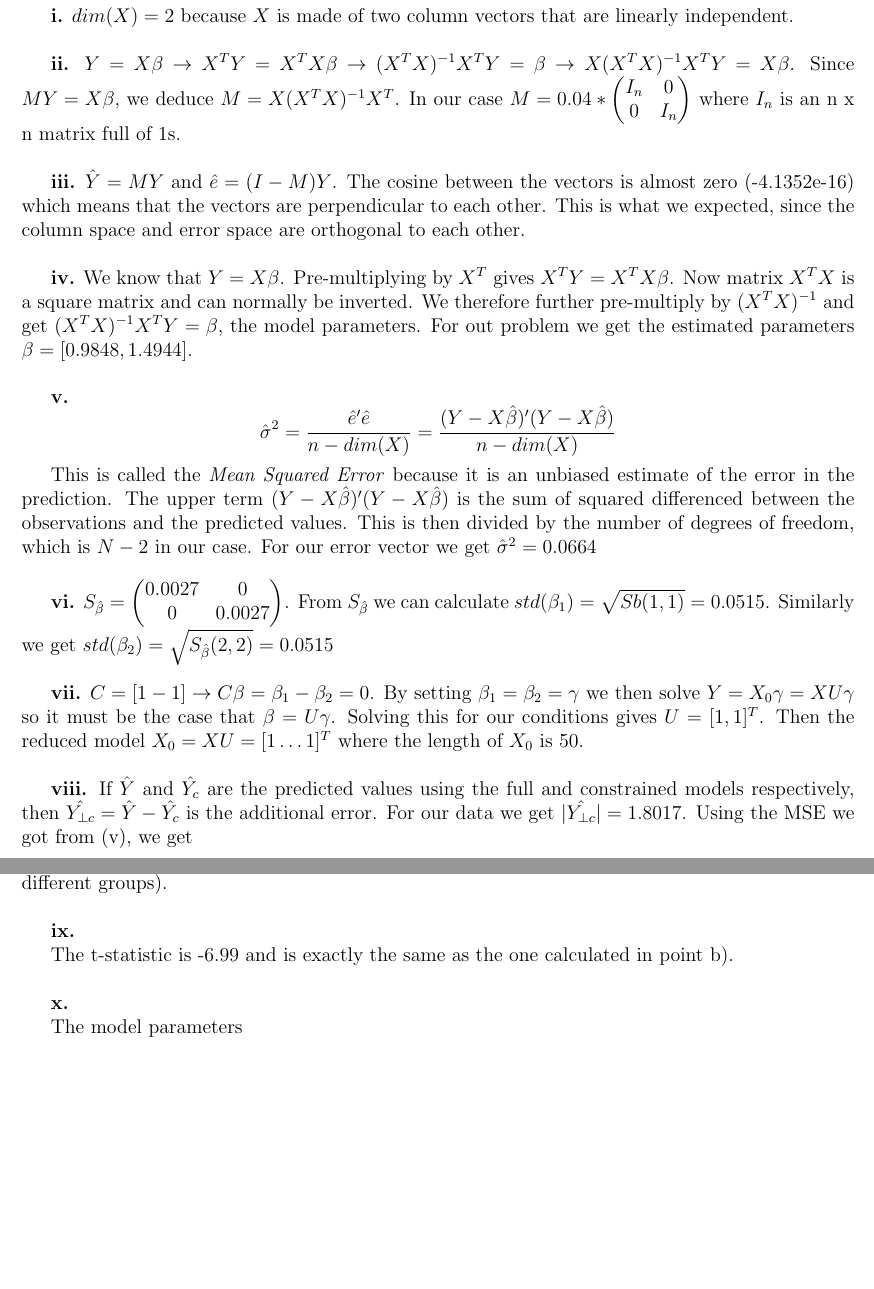
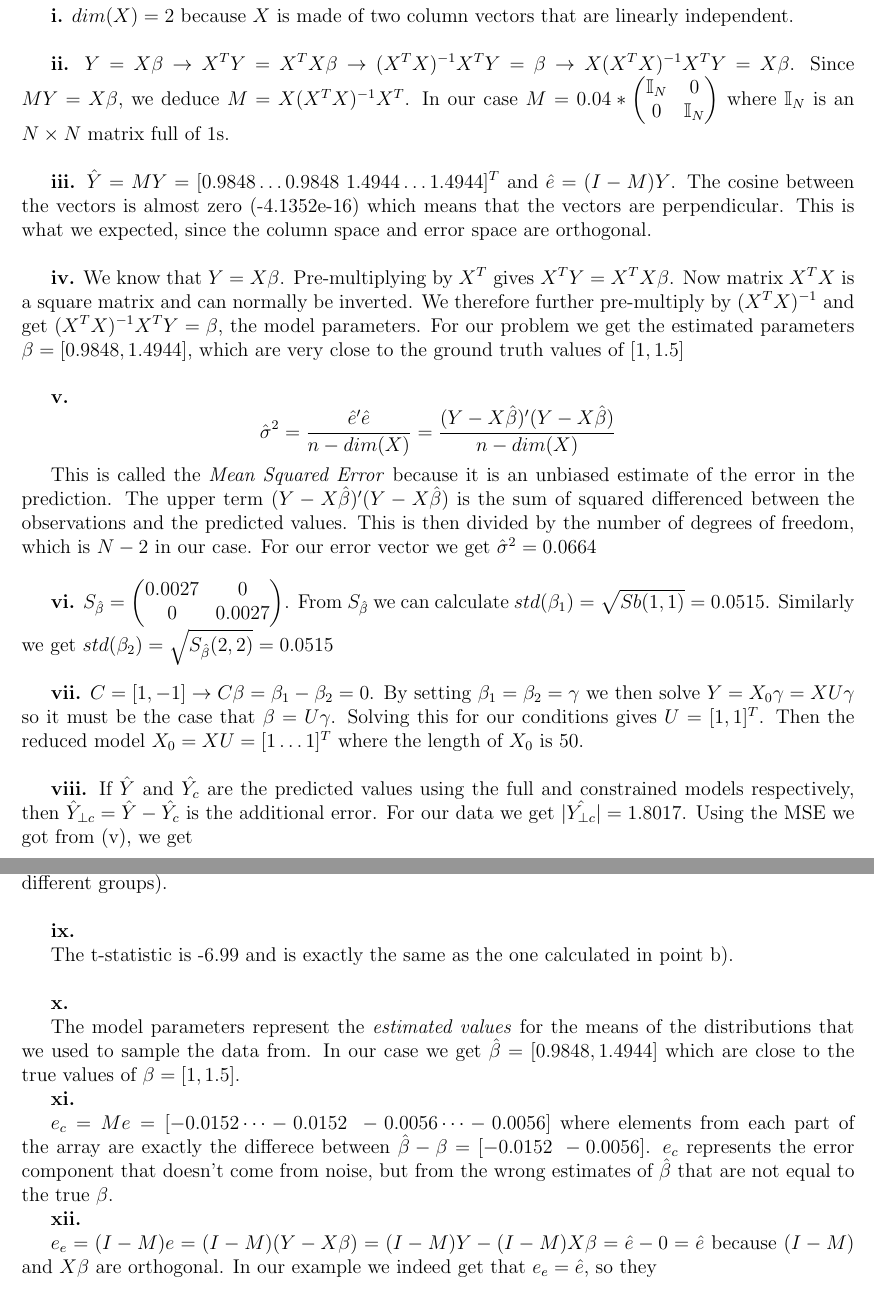
Before and after one commit to OhohoYu/cmbi, a LaTeX document (cw2/report/cw1.tex): two parts of pages 2 and 3 of 3, joined at a grey line, cut so that both start at the same text, the shorter picture padded with empty space. Compiled offline with pdfLaTeX.

Commit message:
almost finished cw2, writing v2 of 2.2.b-d, added a few questions in report

```diff
--- a/cw2/report/cw1.tex
+++ b/cw2/report/cw1.tex
@@ -173,17 +173,16 @@ The t-test results in a t-statistic of -6.99, rejecting the null hypothesis with
 \rowcolors{1}{}{}
 \textbf{ii.} $Y = X\beta \to X^TY = X^TX\beta \to (X^TX)^{-1}X^TY = \beta \to X(X^TX)^{-1}X^TY = X\beta$. Since $MY = X\beta$, we deduce $M = X(X^TX)^{-1}X^T$. In our case $M =
 0.04 * \begin{pmatrix}
-I_n & 0\\
-0 & I_n
+\mathbb{I}_N & 0\\
+0 & \mathbb{I}_N
 \end{pmatrix}
 $
-where $I_n$ is an n x n matrix full of 1s.\\
-% TODO fix the matrix above
+where $\mathbb{I}_N$ is an $N \times N$ matrix full of 1s.\\
 
 
-\textbf{iii.} $\hat{Y} = MY $ and $\hat{e} = (I-M)Y $. The cosine between the vectors is almost zero (-4.1352e-16) which means that the vectors are perpendicular to each other. This is what we expected, since the column space and error space are orthogonal to each other.\\
+\textbf{iii.} $\hat{Y} = MY = [ 0.9848 \dots 0.9848 \; 1.4944 \dots 1.4944]^T$ and $\hat{e} = (I-M)Y$. The cosine between the vectors is almost zero (-4.1352e-16) which means that the vectors are perpendicular. This is what we expected, since the column space and error space are orthogonal.\\
 
-\textbf{iv.} We know that $Y = X\beta$. Pre-multiplying by $X^T$ gives $X^TY = X^TX\beta$. Now matrix $X^TX$ is a square matrix and can normally be inverted. We therefore further pre-multiply by $(X^TX)^{-1}$ and get $(X^TX)^{-1}X^TY = \beta$, the model parameters. For out problem we get the estimated parameters $\beta = [0.9848, 1.4944]$.\\
+\textbf{iv.} We know that $Y = X\beta$. Pre-multiplying by $X^T$ gives $X^TY = X^TX\beta$. Now matrix $X^TX$ is a square matrix and can normally be inverted. We therefore further pre-multiply by $(X^TX)^{-1}$ and get $(X^TX)^{-1}X^TY = \beta$, the model parameters. For our problem we get the estimated parameters $\beta = [0.9848, 1.4944]$, which are very close to the ground truth values of $[1, 1.5]$\\
 
 \textbf{v.} $$\hat{\sigma}^2 = \frac{\hat{e}'\hat{e}}{n - dim(X)} = \frac{(Y - X\hat{\beta})'(Y - X\hat{\beta})}{n - dim(X)}$$
 
@@ -194,10 +193,10 @@ This is called the \emph{Mean Squared Error} because it is an unbiased estimate
 0 & 0.0027
 \end{pmatrix}$. From $S_{\hat{\beta}}$ we can calculate $std(\beta_1) = \sqrt{Sb(1,1)} = 0.0515$. Similarly we get  $std(\beta_2) = \sqrt{S_{\hat{\beta}}(2,2)} = 0.0515$\\
 
-\textbf{vii.} $C = [1 -1] \to C\beta = \beta_1 - \beta_2 = 0$. By setting $\beta_1 = \beta_2 = \gamma$ we then solve $Y = X_0\gamma = XU\gamma$ so it must be the case that $\beta = U\gamma$. Solving this for our conditions gives $U = [1, 1]^T$. Then the reduced model $X_0 = XU = [1 \dots 1]^T $ where the length of $X_0$ is 50. \\
+\textbf{vii.} $C = [1, -1] \to C\beta = \beta_1 - \beta_2 = 0$. By setting $\beta_1 = \beta_2 = \gamma$ we then solve $Y = X_0\gamma = XU\gamma$ so it must be the case that $\beta = U\gamma$. Solving this for our conditions gives $U = [1, 1]^T$. Then the reduced model $X_0 = XU = [1 \dots 1]^T $ where the length of $X_0$ is 50. \\
 
 
-\textbf{viii.} If $\hat{Y}$ and $\hat{Y_c}$ are the predicted values using the full and constrained models respectively, then $\hat{Y_{\perp c}} = \hat{Y} - \hat{Y_c}$ is the additional error. For our data we get $|\hat{Y_{\perp c}}| = 1.8017$. Using the MSE we got from (v), we get
+\textbf{viii.} If $\hat{Y}$ and $\hat{Y_c}$ are the predicted values using the full and constrained models respectively, then $\hat{Y}_{\perp c} = \hat{Y} - \hat{Y_c}$ is the additional error. For our data we get $|\hat{Y_{\perp c}}| = 1.8017$. Using the MSE we got from (v), we get
 
 $$F = \frac{|\hat{Y}_{\perp c}|^2 / r}{|\hat{e}|^2 / (N - p)} = 48.89$$
 
@@ -209,6 +208,15 @@ The t-statistic is -6.99 and is exactly the same as the one calculated in point
 
 \textbf{x. }
 
-The model parameters
+The model parameters represent the \emph{estimated values} for the means of the distributions that we used to sample the data from. In our case we get $\hat{\beta} = [0.9848, 1.4944]$ which are close to the true values of $\beta = [1, 1.5]$.
+
+\textbf{xi. }
+
+$e_c = M e = [-0.0152 \dots -0.0152 \; -0.0056 \dots -0.0056 ]$ where elements from each part of the array are exactly the differece between $\hat{\beta} - \beta = [-0.0152 \; -0.0056]$. $e_c$ represents the error component that doesn't come from noise, but from the wrong estimates of $\hat{\beta}$ that are not equal to the true $\beta$.
+
+\textbf{xii. }
+
+$e_e = (I - M) e = (I - M) (Y - X\beta) = (I - M)Y - (I - M)X\beta = \hat{e} - 0 = \hat{e}$ because $(I-M)$ and $X\beta$ are orthogonal. In our example we indeed get that $e_e = \hat{e}$, so they
+
 
 \end{document}
```
Also changed, not shown: cw2/report/cw1.pdf, 8 other files.
